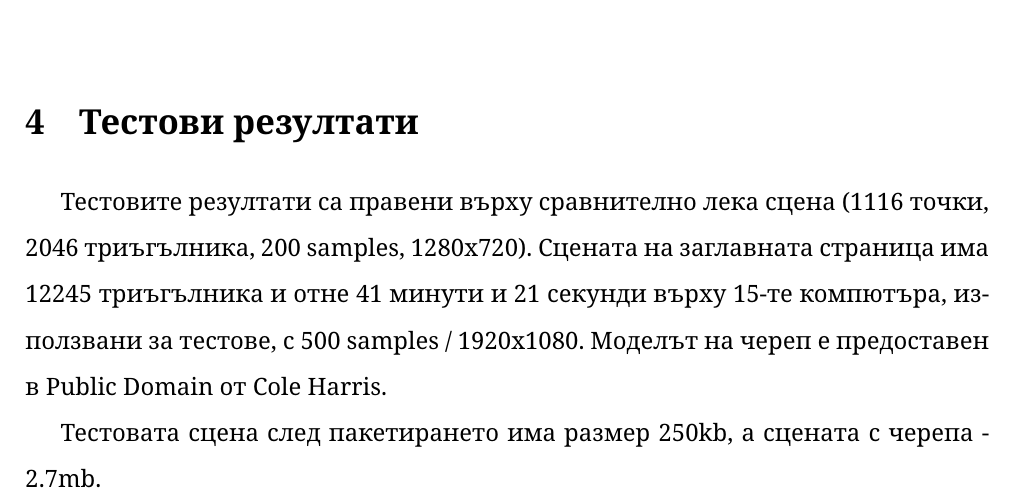
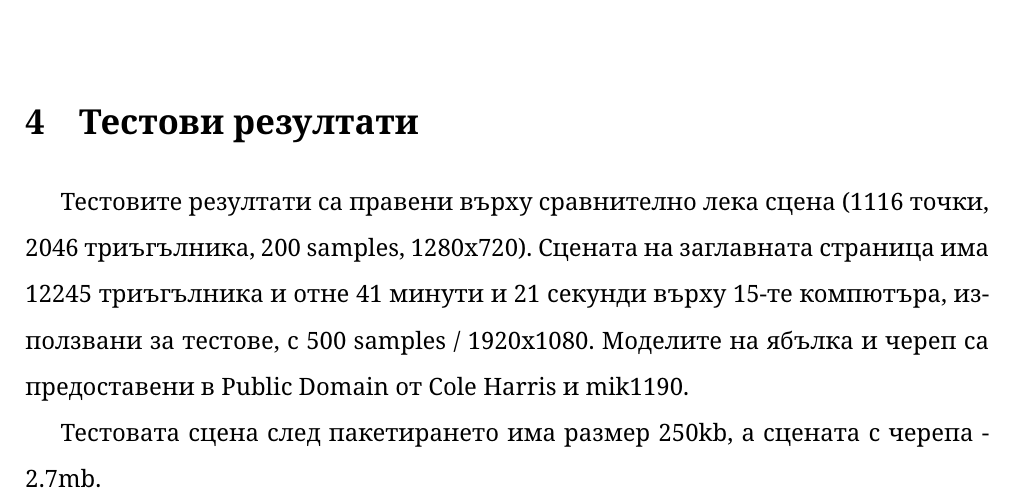
Before and after one commit to dexterlb/traytor, a LaTeX document (test-productivity/documentation/doc.tex): part of page 7 of 18, cut so that both start at the same text. Compiled offline with pdfLaTeX.

Commit message:
update skull scene

```diff
--- a/test-productivity/documentation/doc.tex
+++ b/test-productivity/documentation/doc.tex
@@ -215,7 +215,8 @@ random seed, и своя празна картинка
 триъгълника и отне
 41 минути и 21 секунди върху 15-те компютъра, използвани за тестове,
 с 500 samples / 1920x1080.
-Моделът на череп е предоставен в Public Domain от Cole Harris.
+Моделите на ябълка и череп са предоставени в Public Domain от
+Cole Harris и mik1190.
 
 Тестовата сцена след пакетирането има размер 250kb, а сцената с
 черепа - 2.7mb.
```
Also changed, not shown: skull.png, 1 other file.
